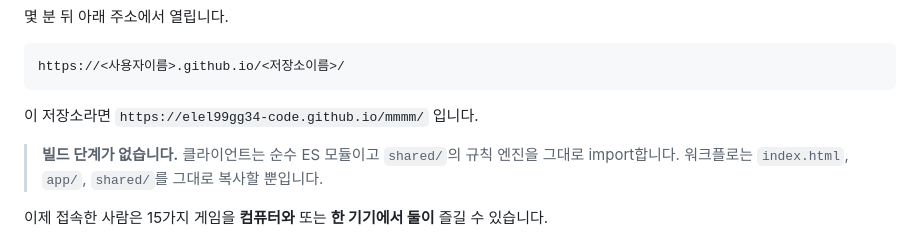
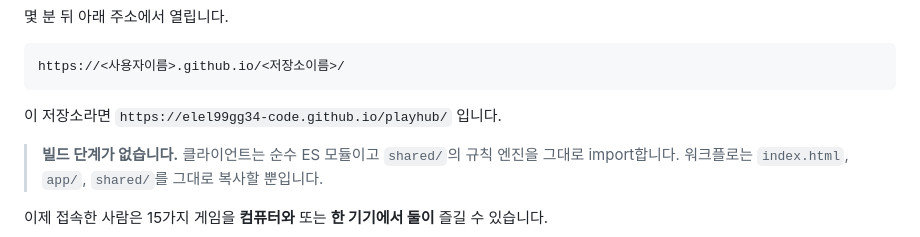
Before and after one commit to elel99gg34-code/mmmm, a Markdown page: docs/DEPLOY.md, the part around the change. Drawn GitHub-style.

````diff
--- a/docs/DEPLOY.md
+++ b/docs/DEPLOY.md
@@ -30,7 +30,7 @@ PlayHub는 두 조각으로 나뉩니다.
 https://<사용자이름>.github.io/<저장소이름>/
 ```
 
-이 저장소라면 `https://elel99gg34-code.github.io/mmmm/` 입니다.
+이 저장소라면 `https://elel99gg34-code.github.io/playhub/` 입니다.
 
 > **빌드 단계가 없습니다.** 클라이언트는 순수 ES 모듈이고 `shared/`의 규칙 엔진을
 > 그대로 import합니다. 워크플로는 `index.html`, `app/`, `shared/`를 그대로 복사할 뿐입니다.
````
Also changed, not shown: README.md (+3 -3 lines).
